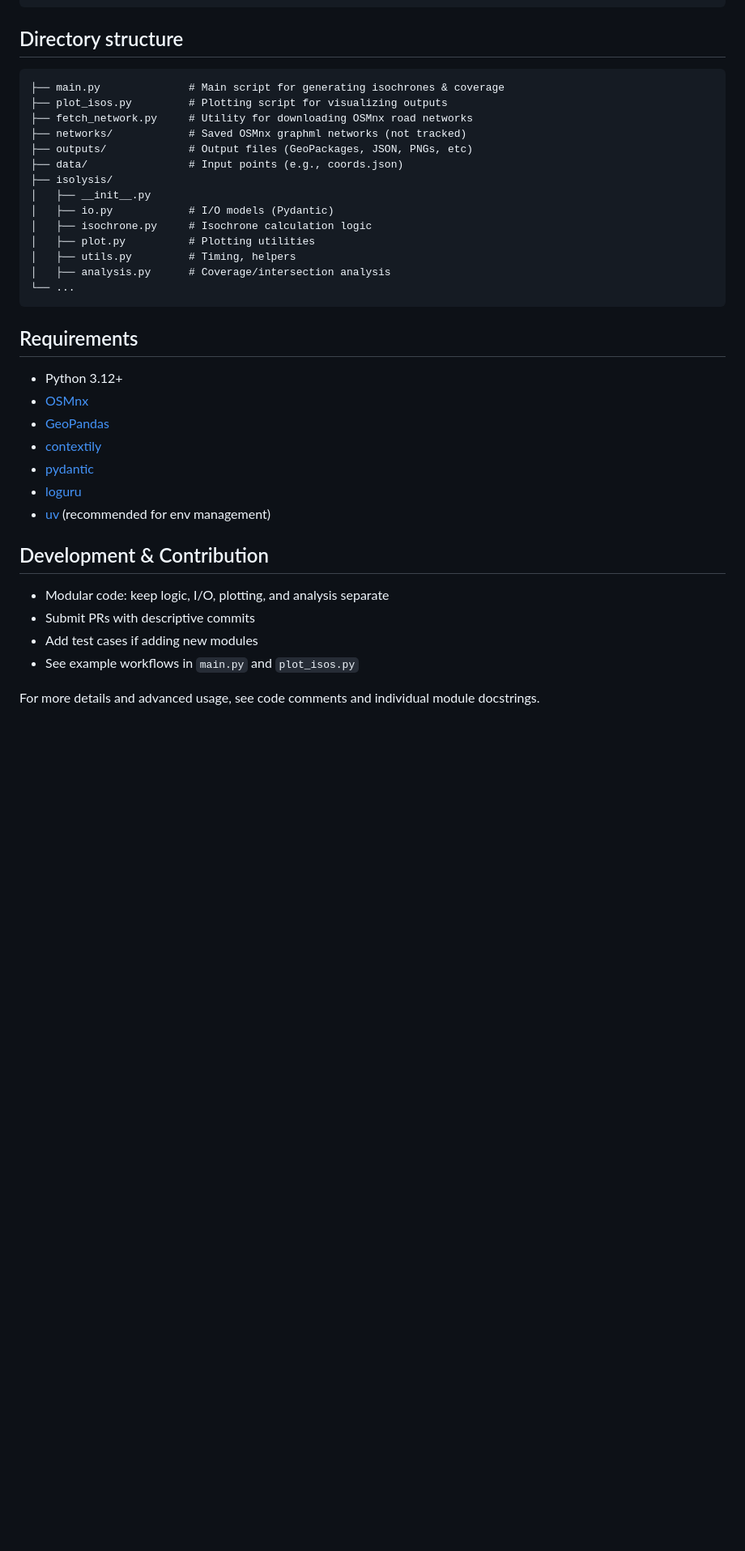
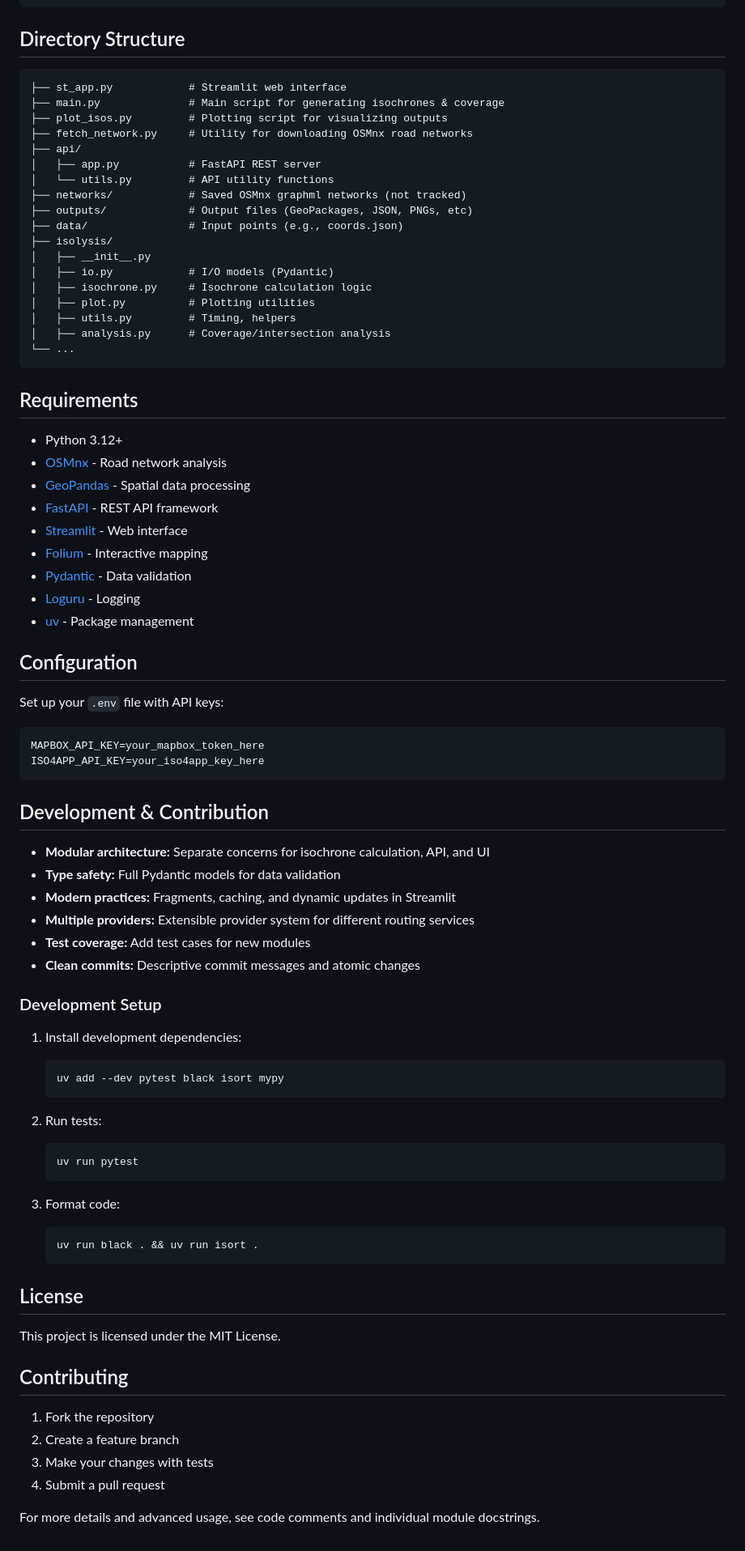
Before and after one commit to jaroxciv/isolysis, a Markdown page: README.md, the part around one of its changes. Shown at 81% size. GitHub-like rendering; blank space fills up the shorter version.

````diff
--- a/README.md
+++ b/README.md
@@ -88,12 +161,16 @@ uv run plot_isos.py --provider mapbox
 }
 ```
 
-## Directory structure
+## Directory Structure
 
 ```
+├── st_app.py            # Streamlit web interface
 ├── main.py              # Main script for generating isochrones & coverage
 ├── plot_isos.py         # Plotting script for visualizing outputs
 ├── fetch_network.py     # Utility for downloading OSMnx road networks
+├── api/
+│   ├── app.py           # FastAPI REST server
+│   └── utils.py         # API utility functions
 ├── networks/            # Saved OSMnx graphml networks (not tracked)
 ├── outputs/             # Output files (GeoPackages, JSON, PNGs, etc)
 ├── data/                # Input points (e.g., coords.json)
@@ -110,18 +187,59 @@ uv run plot_isos.py --provider mapbox
 ## Requirements
 
 * Python 3.12+
-* [OSMnx](https://github.com/gboeing/osmnx)
-* [GeoPandas](https://geopandas.org/)
-* [contextily](https://contextily.readthedocs.io/)
-* [pydantic](https://docs.pydantic.dev/)
-* [loguru](https://github.com/Delgan/loguru)
-* [uv](https://github.com/astral-sh/uv) (recommended for env management)
+* [OSMnx](https://github.com/gboeing/osmnx) - Road network analysis
+* [GeoPandas](https://geopandas.org/) - Spatial data processing
+* [FastAPI](https://fastapi.tiangolo.com/) - REST API framework
+* [Streamlit](https://streamlit.io/) - Web interface
+* [Folium](https://python-visualization.github.io/folium/) - Interactive mapping
+* [Pydantic](https://docs.pydantic.dev/) - Data validation
+* [Loguru](https://github.com/Delgan/loguru) - Logging
+* [uv](https://github.com/astral-sh/uv) - Package management
+
+## Configuration
+
+Set up your `.env` file with API keys:
+
+```env
+MAPBOX_API_KEY=your_mapbox_token_here
+ISO4APP_API_KEY=your_iso4app_key_here
+```
 
 ## Development & Contribution
 
-* Modular code: keep logic, I/O, plotting, and analysis separate
-* Submit PRs with descriptive commits
-* Add test cases if adding new modules
-* See example workflows in `main.py` and `plot_isos.py`
+* **Modular architecture:** Separate concerns for isochrone calculation, API, and UI
+* **Type safety:** Full Pydantic models for data validation
+* **Modern practices:** Fragments, caching, and dynamic updates in Streamlit
+* **Multiple providers:** Extensible provider system for different routing services
+* **Test coverage:** Add test cases for new modules
+* **Clean commits:** Descriptive commit messages and atomic changes
+
+### Development Setup
+
+1. Install development dependencies:
+   ```sh
+   uv add --dev pytest black isort mypy
+   ```
+
+2. Run tests:
+   ```sh
+   uv run pytest
+   ```
+
+3. Format code:
+   ```sh
+   uv run black . && uv run isort .
+   ```
+
+## License
+
+This project is licensed under the MIT License.
+
+## Contributing
+
+1. Fork the repository
+2. Create a feature branch
+3. Make your changes with tests
+4. Submit a pull request
 
 For more details and advanced usage, see code comments and individual module docstrings.
````
Also changed, not shown: other parts of README.md (+101 -28 lines).
